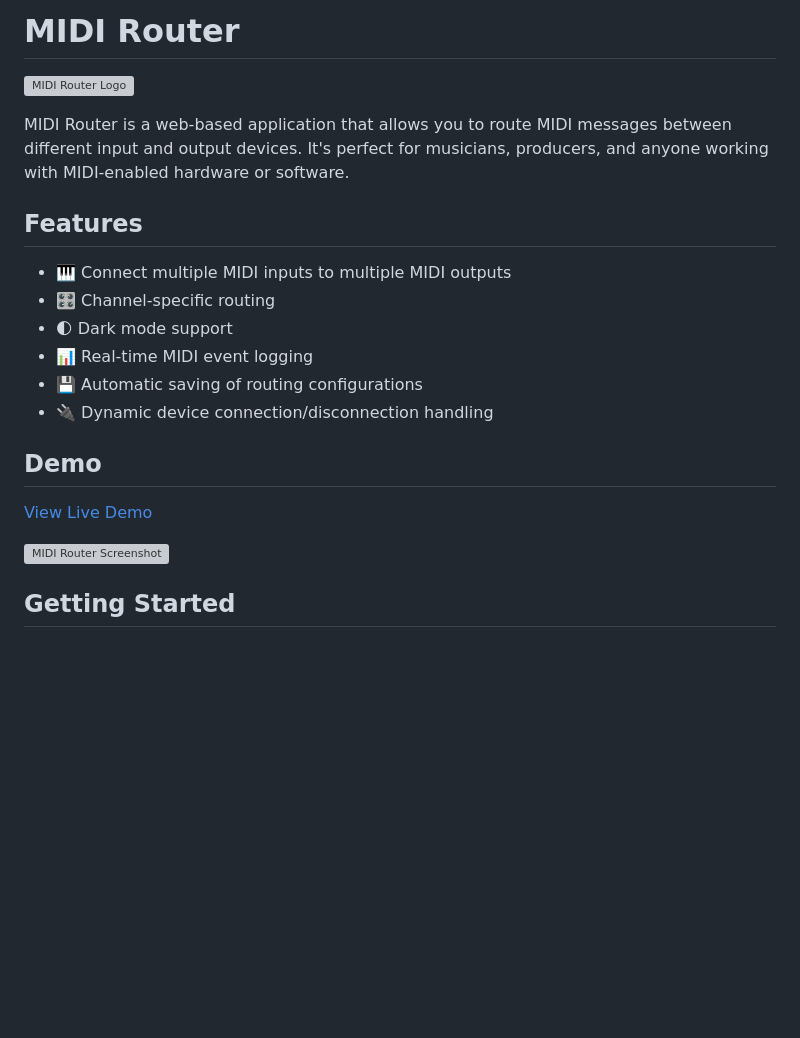
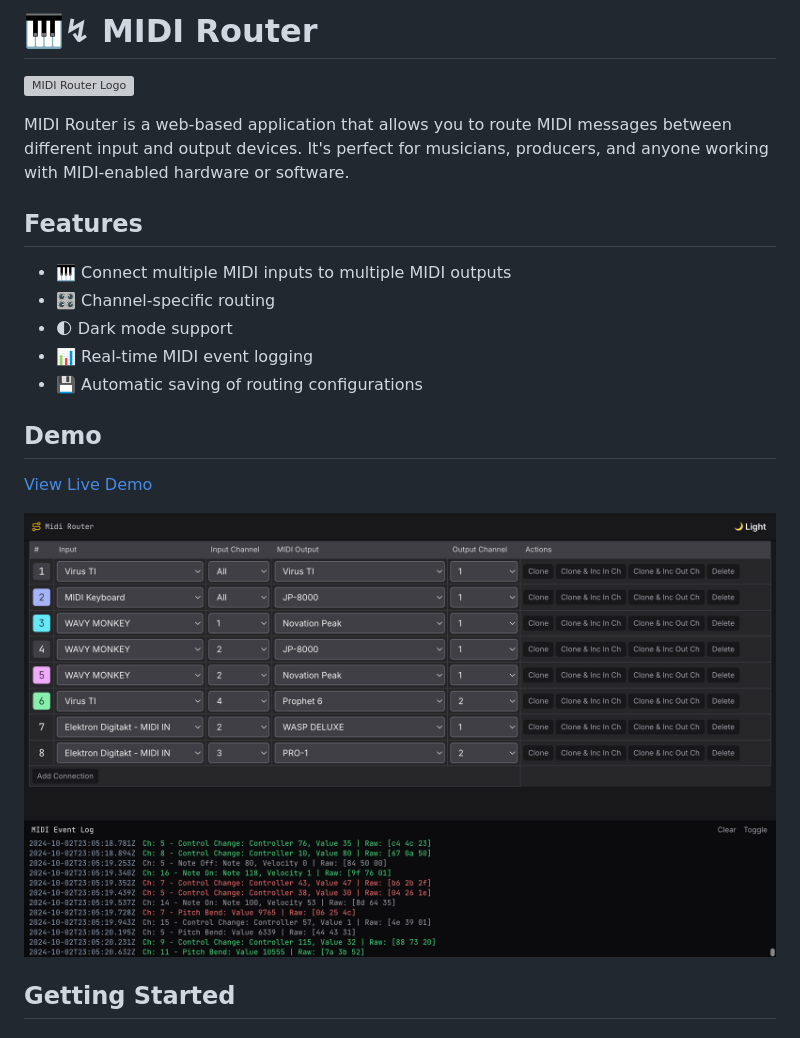
Before and after one commit to HelgeSverre/midi-router, a Markdown page: README.md, the part around the change printed below. Drawn GitHub-style; pictures changed too: art/screenshot.png (added); blank space fills up the shorter version; grey boxes are pictures that could not be loaded.

```diff
--- a/README.md
+++ b/README.md
@@ -1,8 +1,9 @@
-# MIDI Router
+# 🎹↯ MIDI Router
 
 ![MIDI Router Logo](https://via.placeholder.com/1200x300.png?text=MIDI+Router)
 
-MIDI Router is a web-based application that allows you to route MIDI messages between different input and output devices. It's perfect for musicians, producers, and anyone working with MIDI-enabled hardware or software.
+MIDI Router is a web-based application that allows you to route MIDI messages between different input and output
+devices. It's perfect for musicians, producers, and anyone working with MIDI-enabled hardware or software.
 
 ## Features
 
@@ -11,7 +12,6 @@ MIDI Router is a web-based application that allows you to route MIDI messages be
 - 🌓 Dark mode support
 - 📊 Real-time MIDI event logging
 - 💾 Automatic saving of routing configurations
-- 🔌 Dynamic device connection/disconnection handling
 
 ## Demo
 
@@ -19,5 +19,5 @@ MIDI Router is a web-based application that allows you to route MIDI messages be
 
-![MIDI Router Screenshot](https://via.placeholder.com/800x450.png?text=MIDI+Router+Screenshot)
+![MIDI Router Screenshot](./art/screenshot.png)
 
 ## Getting Started
 
```
Also changed, not shown: other parts of README.md (+3 -2 lines), 3 other files.
